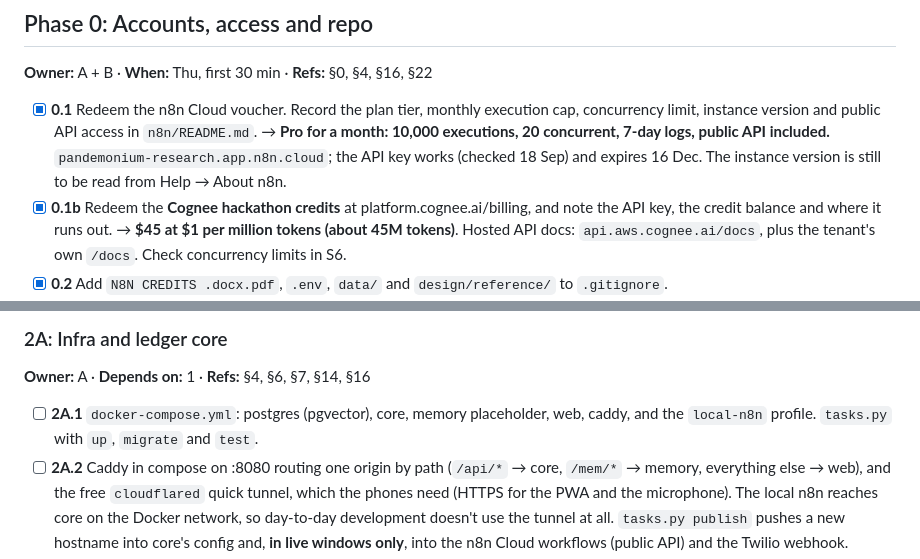
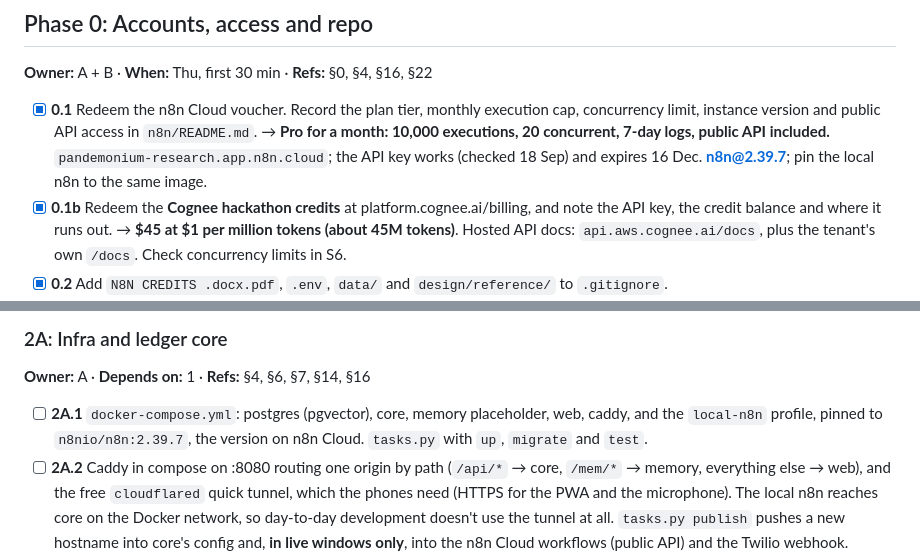
Before and after one commit to Pandemonium-Research/Paytm-Hisaab, a Markdown page: PHASES.md, 2 parts joined by grey strips. GitHub-like rendering.

```diff
--- a/PHASES.md
+++ b/PHASES.md
@@ -93,7 +93,7 @@ beats) → CP3 → 12. A delay on this path delays the demo. Anything off it can
       concurrency limit, instance version and public API access in `n8n/README.md`.
       → **Pro for a month: 10,000 executions, 20 concurrent, 7-day logs, public API
       included.** `pandemonium-research.app.n8n.cloud`; the API key works (checked 18 Sep)
-      and expires 16 Dec. The instance version is still to be read from Help → About n8n.
+      and expires 16 Dec. **n8n@2.39.7**; pin the local n8n to the same image.
 - [x] **0.1b** Redeem the **Cognee hackathon credits** at platform.cognee.ai/billing, and note
       the API key, the credit balance and where it runs out.
       → **$45 at $1 per million tokens (about 45M tokens)**. Hosted API docs:
@@ -163,7 +163,8 @@ These are frozen before anyone builds, so neither lane waits on the other.
 **Owner:** A · **Depends on:** 1 · **Refs:** §4, §6, §7, §14, §16
 
 - [ ] **2A.1** `docker-compose.yml`: postgres (pgvector), core, memory placeholder, web, caddy,
-      and the `local-n8n` profile. `tasks.py` with `up`, `migrate` and `test`.
+      and the `local-n8n` profile, pinned to `n8nio/n8n:2.39.7`, the version on n8n Cloud.
+      `tasks.py` with `up`, `migrate` and `test`.
 - [ ] **2A.2** Caddy in compose on :8080 routing one origin by path (`/api/*` → core, `/mem/*`
       → memory, everything else → web), and the free `cloudflared` quick tunnel, which the
       phones need (HTTPS for the PWA and the microphone). The local n8n reaches core on the
```
Also changed, not shown: n8n/README.md (+3 -1 lines).
